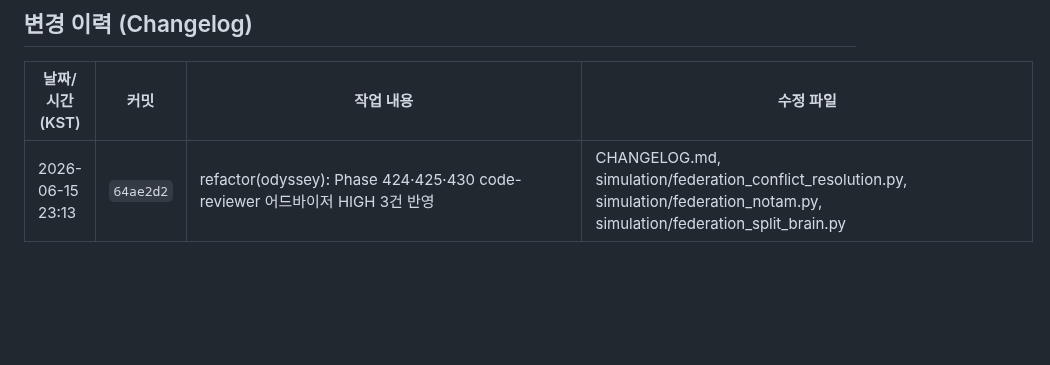
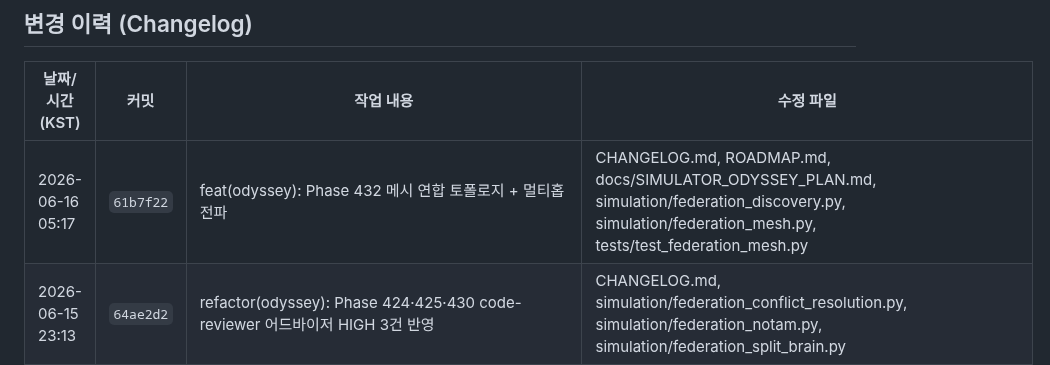
Before and after one commit to sun475300-sudo/swarm-drone-atc, a Markdown page: README.md, the part around the change. Drawn GitHub-style; blank space fills up the shorter version.

Commit message:
docs: 변경 이력 업데이트 2026-06-16 05:17 [changelog]

```diff
--- a/README.md
+++ b/README.md
@@ -960,6 +960,7 @@ MIT License — Developed for academic and educational purposes.
 ## 변경 이력 (Changelog)
 | 날짜/시간 (KST) | 커밋 | 작업 내용 | 수정 파일 |
 | --- | --- | --- | --- |
+| 2026-06-16 05:17 | `61b7f22` | feat(odyssey): Phase 432 메시 연합 토폴로지 + 멀티홉 전파 | CHANGELOG.md, ROADMAP.md, docs/SIMULATOR_ODYSSEY_PLAN.md, simulation/federation_discovery.py, simulation/federation_mesh.py, tests/test_federation_mesh.py |
 | 2026-06-15 23:13 | `64ae2d2` | refactor(odyssey): Phase 424·425·430 code-reviewer 어드바이저 HIGH 3건 반영 | CHANGELOG.md, simulation/federation_conflict_resolution.py, simulation/federation_notam.py, simulation/federation_split_brain.py |
 | 2026-06-15 23:11 | `1f369e8` | chore(odyssey): 일일 점검 (8차) — Federation Operations 3건 통합 (Phase 424·425·430) | CHANGELOG.md, README.md, ROADMAP.md, docs/SIMULATOR_ODYSSEY_PLAN.md, simulation/federation_conflict_resolution.py, simulation/federation_notam.py … |
 | 2026-06-15 22:30 | (통합) | chore: 일일 점검 (8차) — ODYSSEY Federation Operations 3건 통합 (Phase 424 충돌 해소·425 NOTAM 전파·430 split-brain 안전 강하), 신규 50건 + 인접 회귀 104건 PASS | CHANGELOG.md, README.md, ROADMAP.md, docs/SIMULATOR_ODYSSEY_PLAN.md, simulation/federation_conflict_resolution.py, simulation/federation_notam.py, simulation/federation_split_brain.py, tests/test_federation_conflict_resolution.py, tests/test_federation_notam.py, tests/test_federation_split_brain.py |
```
